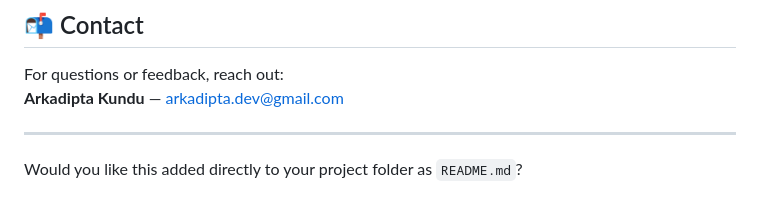
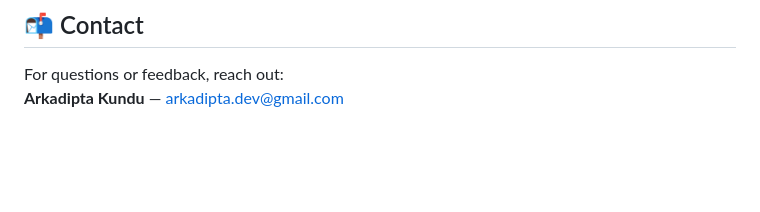
Before and after one commit to Arkadipta-Kundu/projo, a Markdown page: README.md, the part around the change. Rendered like a GitHub page; blank space fills up the shorter version.

Commit message:
Remove unnecessary closing remarks from README and streamline content

```diff
--- a/README.md
+++ b/README.md
@@ -151,7 +151,3 @@ This project is open-source and free to use under the [MIT License](LICENSE).
 
 For questions or feedback, reach out:
 **Arkadipta Kundu** — [arkadipta.dev@gmail.com](mailto:arkadipta.dev@gmail.com)
-
----
-
-Would you like this added directly to your project folder as `README.md`?
```
